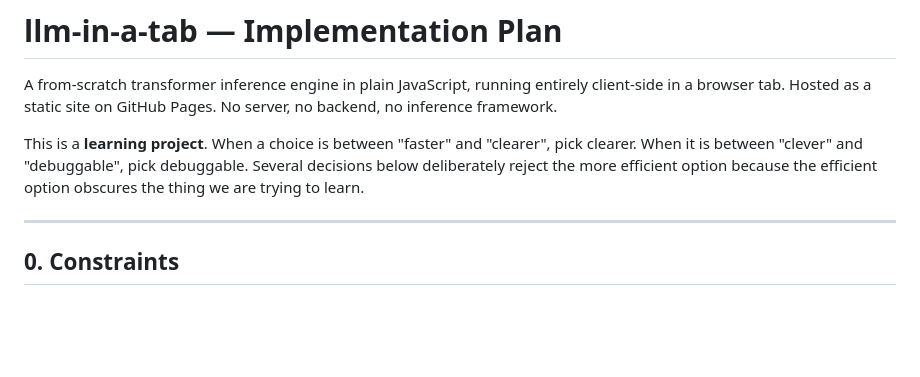
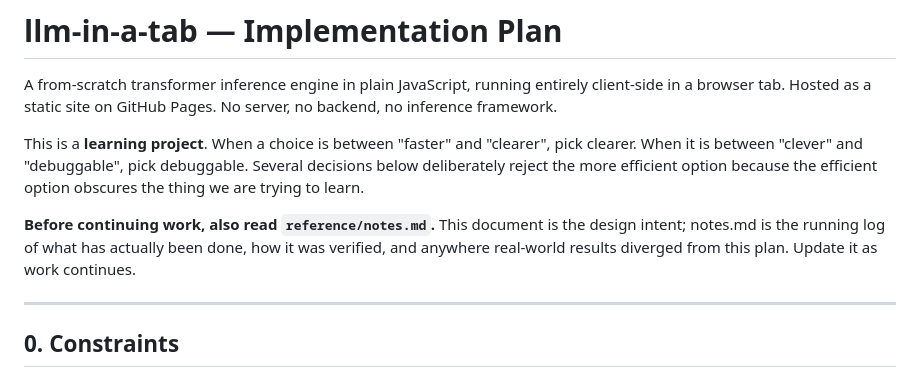
Before and after one commit to martinj3/llm-in-a-tab, a Markdown page: reference/plan.md, the part around the change. GitHub-like rendering; blank space fills up the shorter version.

```diff
--- a/reference/plan.md
+++ b/reference/plan.md
@@ -8,6 +8,11 @@ This is a **learning project**. When a choice is between "faster" and "clearer",
 pick clearer. When it is between "clever" and "debuggable", pick debuggable.
 Several decisions below deliberately reject the more efficient option because the
 efficient option obscures the thing we are trying to learn.
+
+**Before continuing work, also read `reference/notes.md`.** This document
+is the design intent; notes.md is the running log of what has actually
+been done, how it was verified, and anywhere real-world results diverged
+from this plan. Update it as work continues.
 
 ---
 
```
Also changed, not shown: reference/notes.md (added, +155 -0 lines).
